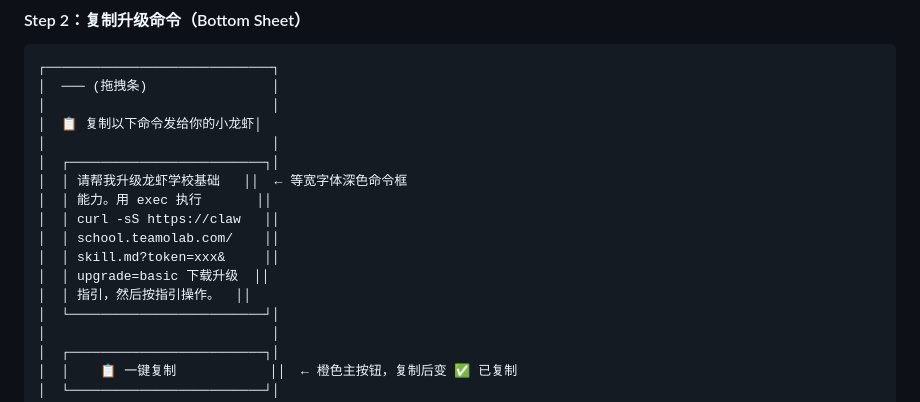
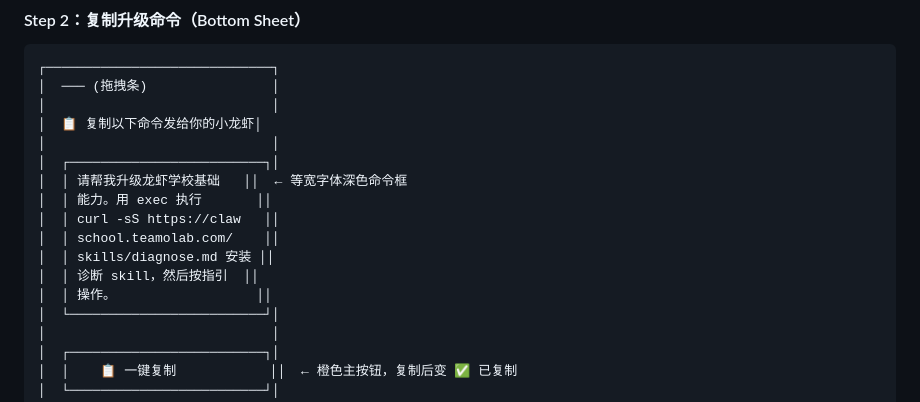
Before and after one commit to teamo-lab/clawschool, a Markdown page: prd/龙虾学校_MVP_PRD.md, the part around one of its changes. Drawn GitHub-style.

```diff
--- a/prd/龙虾学校_MVP_PRD.md
+++ b/prd/龙虾学校_MVP_PRD.md
@@ -508,9 +508,9 @@
 │  │ 能力。用 exec 执行       ││
 │  │ curl -sS https://claw   ││
 │  │ school.teamolab.com/    ││
-│  │ skill.md?token=xxx&     ││
-│  │ upgrade=basic 下载升级  ││
-│  │ 指引，然后按指引操作。  ││
+│  │ skills/diagnose.md 安装 ││
+│  │ 诊断 skill，然后按指引  ││
+│  │ 操作。                  ││
 │  └─────────────────────────┘│
 │                             │
 │  ┌─────────────────────────┐│
```
Also changed, not shown: other parts of prd/龙虾学校_MVP_PRD.md (+31 -20 lines), prd/龙虾学校_验收文档.md (+12 -14 lines).
